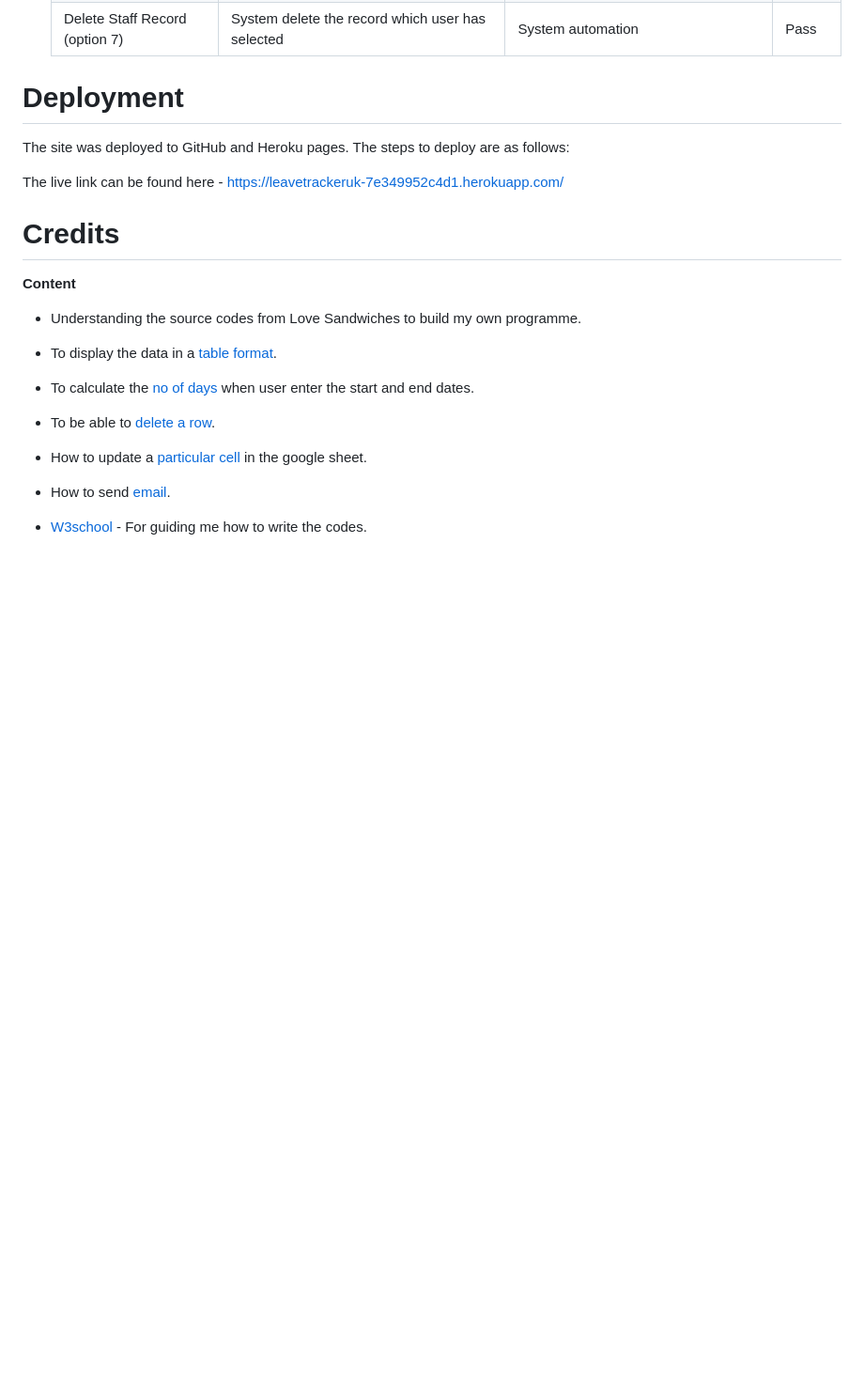
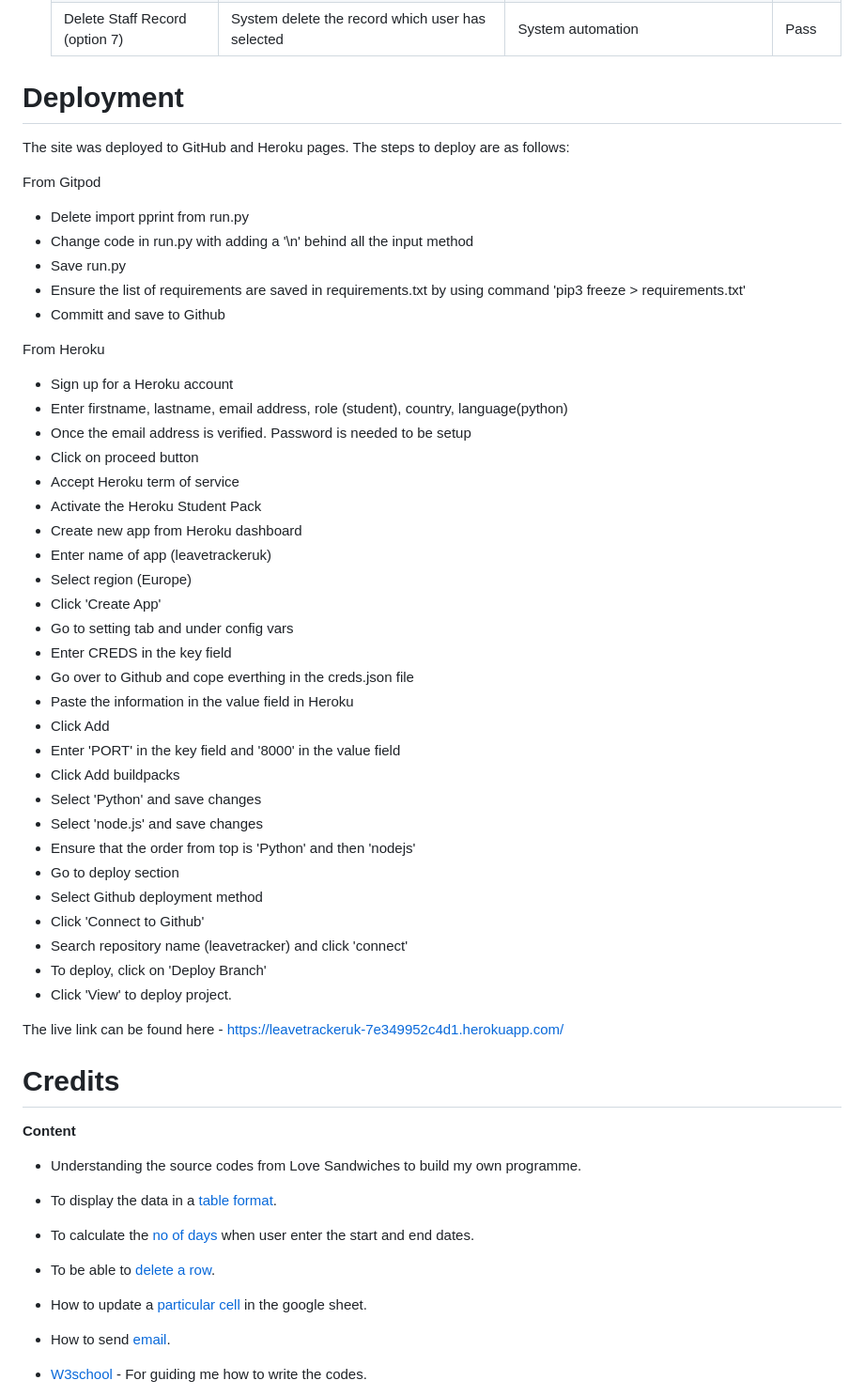
Before and after one commit to JoschanUK/leavetracker, a Markdown page: README.md, the part around the change. Shown: that part at 94% size. Rendered like a GitHub page; blank space fills up the shorter version.

Commit message:
Add Deployment method to README.md

```diff
--- a/README.md
+++ b/README.md
@@ -257,6 +257,40 @@ Code is put thru CI Python Linter and there is no error found.
 
 The site was deployed to GitHub and Heroku pages. The steps to deploy are as follows:
 
+From Gitpod
+- Delete import pprint from run.py
+- Change code in run.py with adding a '\n' behind all the input method
+- Save run.py
+- Ensure the list of requirements are saved in requirements.txt by using command 'pip3  freeze > requirements.txt'
+- Committ and save to Github
+
+From Heroku
+- Sign up for a Heroku account
+- Enter firstname, lastname, email address, role (student), country, language(python)
+- Once the email address is verified. Password is needed to be setup
+- Click on proceed button
+- Accept Heroku term of service
+- Activate the Heroku Student Pack
+- Create new app from Heroku dashboard
+- Enter name of app (leavetrackeruk)
+- Select region (Europe)
+- Click 'Create App'
+- Go to setting tab and under config vars
+- Enter CREDS in the key field
+- Go over to Github and cope everthing in the creds.json file
+- Paste the information in the value field in Heroku
+- Click Add
+- Enter 'PORT' in the key field and '8000' in the value field
+- Click Add buildpacks
+- Select 'Python' and save changes
+- Select 'node.js' and save changes
+- Ensure that the order from top is 'Python' and then 'nodejs'
+- Go to deploy section
+- Select Github deployment method
+- Click 'Connect to Github'
+- Search repository name (leavetracker) and click 'connect'
+- To deploy, click on 'Deploy Branch'
+- Click 'View' to deploy project.
 
 
 
```
